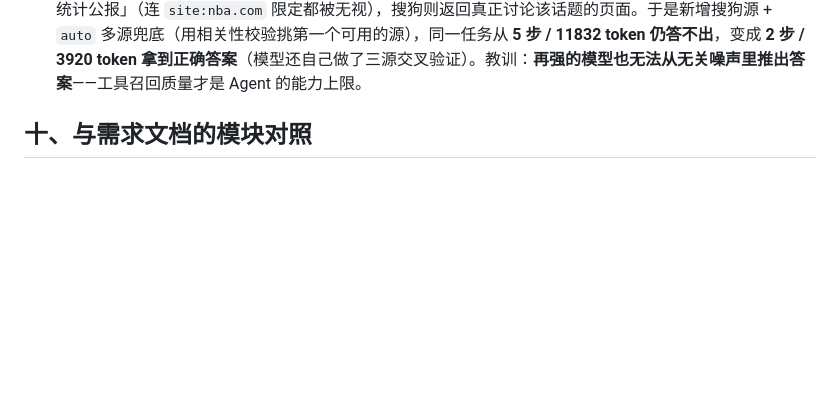
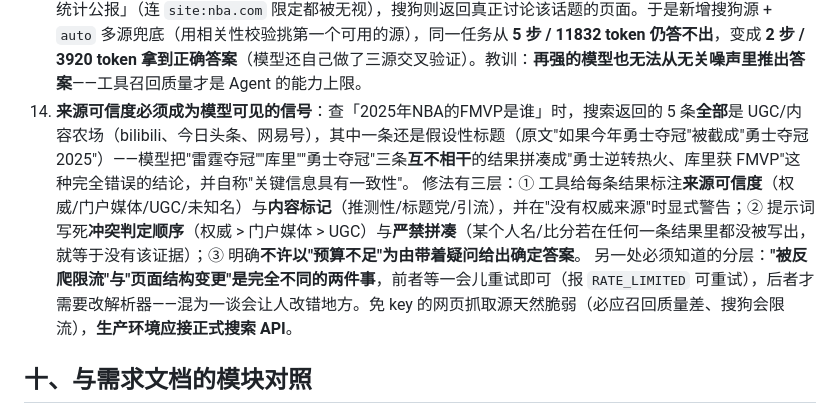
Before and after one commit to Kevin-fang-23/llm-agent-runtime, a Markdown page: README.md, the part around the change. GitHub-like rendering; blank space fills up the shorter version.

Commit message:
docs: 补充深挖点——来源可信度必须是模型可见的信号

```diff
--- a/README.md
+++ b/README.md
@@ -226,6 +226,9 @@ docs/                  目标差距评估与 P0/P1 修复记录
 11. **指标口径要能自证**：同一个 `metrics.py`，搜索源没冻结时实测 **7.47 tasks/s**，冻结后 **43.7**（差 5.9 倍）；吞吐绕过 checkpointer 时是 **46**，开启落盘后 **21.3**。结论是**数字必须自带协议与口径**，否则它测的可能是别的东西（必应 RTT、纯内存图）。
 12. **LLM 没有时间感知**：问"今天是几号"，模型答 **2024-06-19**（训练知识残留），比真实日期早两年多。时间属于**环境事实**而非模型知识，必须由运行时注入——而且要注入到**每轮现构造的 system** 里，**绝不能写进对话历史**（历史里的时间下一刻就是错的，还会重蹈深挖点 9 的上下文膨胀）。对照实验（同模型同问题，只改这一个变量）：不注入答 `2024年6月19日`，注入后答 `2026-09-20`。
 13. **换模型不如换数据源**：同一个查询「2025年NBA总冠军」，必应国内版返回「2025年_百度百科」「国民经济统计公报」（连 `site:nba.com` 限定都被无视），搜狗则返回真正讨论该话题的页面。于是新增搜狗源 + `auto` 多源兜底（用相关性校验挑第一个可用的源），同一任务从 **5 步 / 11832 token 仍答不出**，变成 **2 步 / 3920 token 拿到正确答案**（模型还自己做了三源交叉验证）。教训：**再强的模型也无法从无关噪声里推出答案**——工具召回质量才是 Agent 的能力上限。
+14. **来源可信度必须成为模型可见的信号**：查「2025年NBA的FMVP是谁」时，搜索返回的 5 条**全部**是 UGC/内容农场（bilibili、今日头条、网易号），其中一条还是假设性标题（原文"如果今年勇士夺冠"被截成"勇士夺冠2025"）——模型把"雷霆夺冠""库里""勇士夺冠"三条**互不相干**的结果拼凑成"勇士逆转热火、库里获 FMVP"这种完全错误的结论，并自称"关键信息具有一致性"。
+    修法有三层：① 工具给每条结果标注**来源可信度**（权威/门户媒体/UGC/未知名）与**内容标记**（推测性/标题党/引流），并在"没有权威来源"时显式警告；② 提示词写死**冲突判定顺序**（权威 > 门户媒体 > UGC）与**严禁拼凑**（某个人名/比分若在任何一条结果里都没被写出，就等于没有该证据）；③ 明确**不许以"预算不足"为由带着疑问给出确定答案**。
+    另一处必须知道的分层：**"被反爬限流"与"页面结构变更"是完全不同的两件事**，前者等一会儿重试即可（报 `RATE_LIMITED` 可重试），后者才需要改解析器——混为一谈会让人改错地方。免 key 的网页抓取源天然脆弱（必应召回质量差、搜狗会限流），**生产环境应接正式搜索 API**。
 
 ## 十、与需求文档的模块对照
 
```
